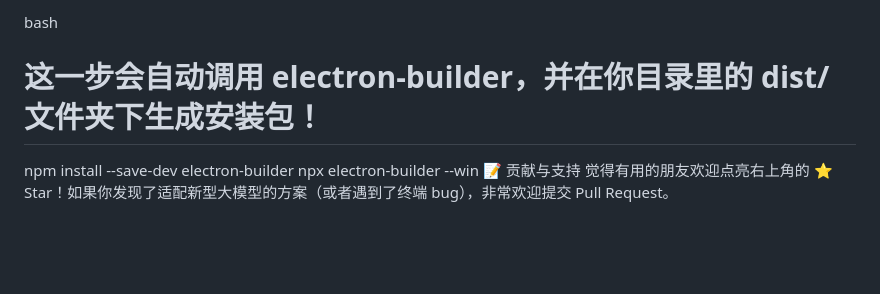
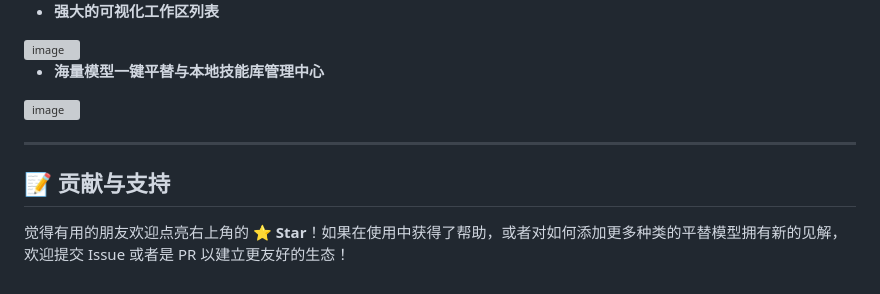
Before and after one commit to mengyao930li-a11y/claude-desktop-manager, a Markdown page: README.md, the part around one of its changes. Drawn GitHub-style; blank space fills up the shorter version; grey boxes are pictures that could not be loaded.

Commit message:
Revise README for improved clarity and structure
Updated the README.md to enhance clarity and structure, including new features, installation instructions, and screenshots.

```diff
--- a/README.md
+++ b/README.md
@@ -54,7 +89,16 @@ npm start
 
-bash
-# 这一步会自动调用 electron-builder，并在你目录里的 dist/ 文件夹下生成安装包！
-npm install --save-dev electron-builder
-npx electron-builder --win
-📝 贡献与支持
-觉得有用的朋友欢迎点亮右上角的 ⭐️ Star！如果你发现了适配新型大模型的方案（或者遇到了终端 bug），非常欢迎提交 Pull Request。
+
+
+- **强大的可视化工作区列表**
+<img width="2139" height="1326" alt="image" src="https://github.com/user-attachments/assets/81ce8cf3-fb09-4d64-bc1f-9b092eb2d112" />
+
+
+- **海量模型一键平替与本地技能库管理中心**
+<img width="2143" height="1332" alt="image" src="https://github.com/user-attachments/assets/67292cc9-9a12-4ff1-be18-4a5e8ad8ccc4" />
+
+
+
+---
+
+## 📝 贡献与支持
+觉得有用的朋友欢迎点亮右上角的 ⭐️ **Star**！如果在使用中获得了帮助，或者对如何添加更多种类的平替模型拥有新的见解，欢迎提交 Issue 或者是 PR 以建立更友好的生态！
```
Also changed, not shown: other parts of README.md (+73 -38 lines).
